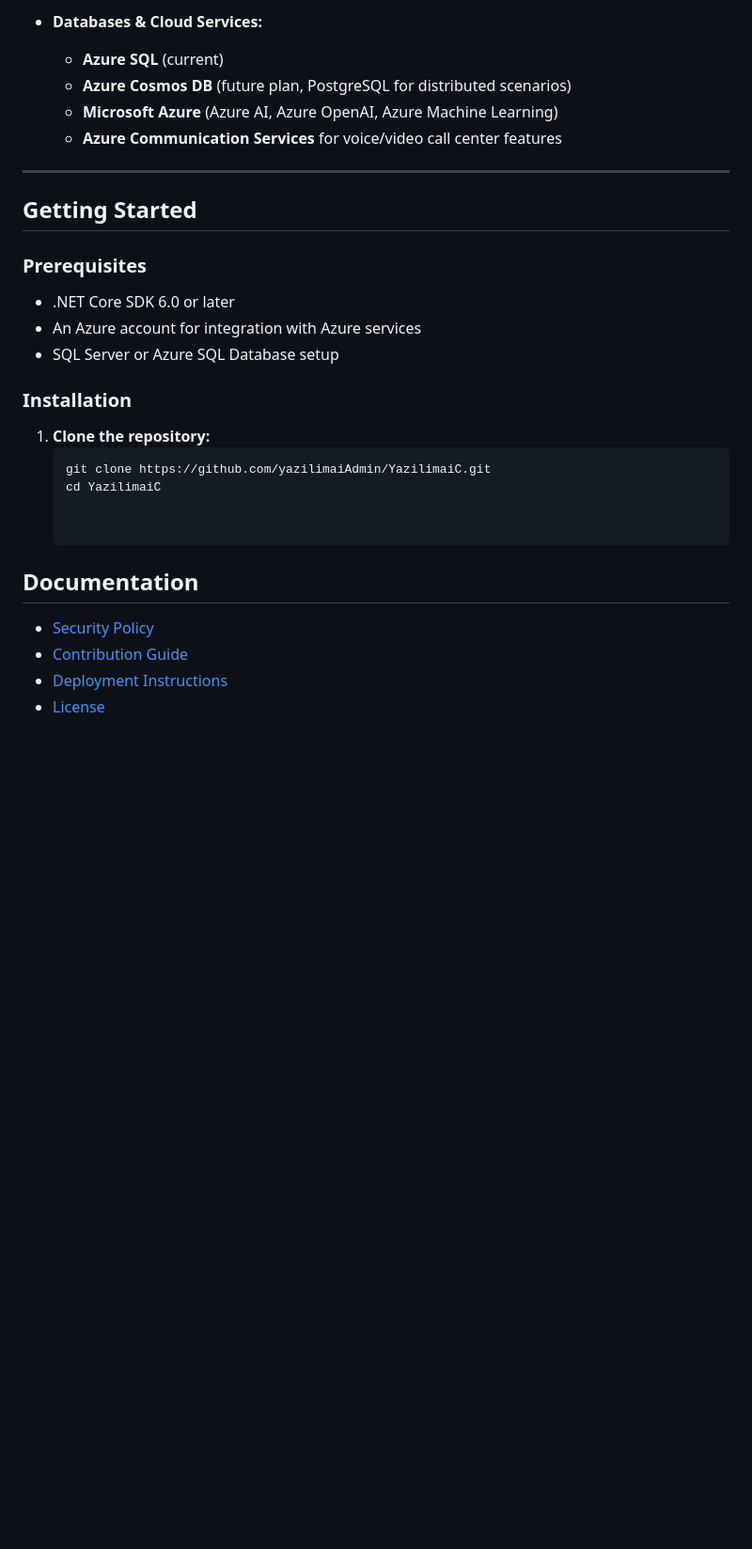
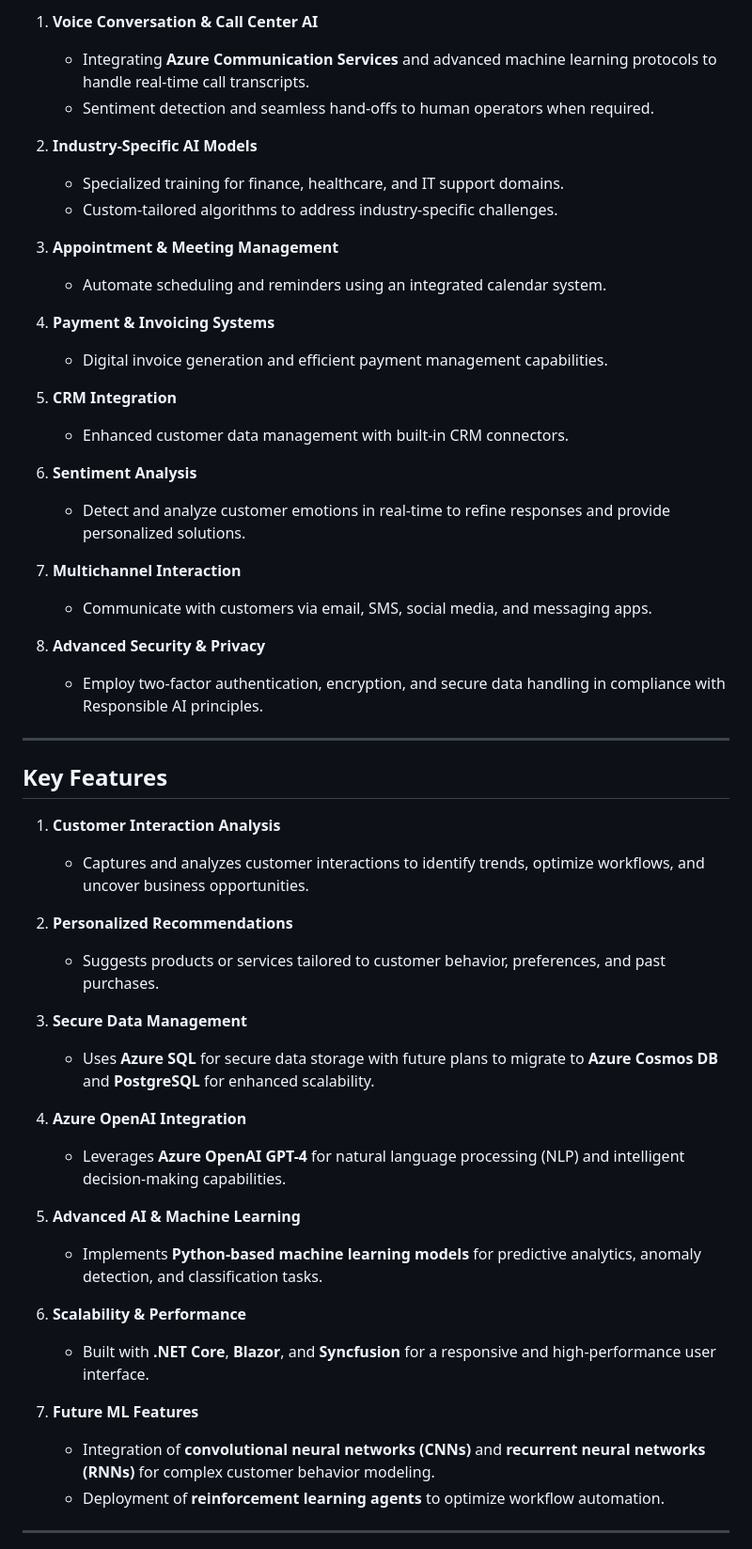
Before and after one commit to yazilimaiAdmin/YazilimaiCompany, a Markdown page: README.md, the part around one of its changes. Shown at 94% size. Rendered like a GitHub page; blank space fills up the shorter version.

````diff
--- a/README.md
+++ b/README.md
@@ -49,28 +26,55 @@ YazilimAI Assistant helps businesses streamline their sales and customer interac
 
-- **Databases & Cloud Services:**
-  - **Azure SQL** (current)
-  - **Azure Cosmos DB** (future plan, PostgreSQL for distributed scenarios)
-  - **Microsoft Azure** (Azure AI, Azure OpenAI, Azure Machine Learning)
-  - **Azure Communication Services** for voice/video call center features
+1. **Voice Conversation & Call Center AI**
+   - Integrating **Azure Communication Services** and advanced machine learning protocols to handle real-time call transcripts.
+   - Sentiment detection and seamless hand-offs to human operators when required.
+
+2. **Industry-Specific AI Models**
+   - Specialized training for finance, healthcare, and IT support domains.
+   - Custom-tailored algorithms to address industry-specific challenges.
+
+3. **Appointment & Meeting Management**
+   - Automate scheduling and reminders using an integrated calendar system.
+
+4. **Payment & Invoicing Systems**
+   - Digital invoice generation and efficient payment management capabilities.
+
+5. **CRM Integration**
+   - Enhanced customer data management with built-in CRM connectors.
+
+6. **Sentiment Analysis**
+   - Detect and analyze customer emotions in real-time to refine responses and provide personalized solutions.
+
+7. **Multichannel Interaction**
+   - Communicate with customers via email, SMS, social media, and messaging apps.
+
+8. **Advanced Security & Privacy**
+   - Employ two-factor authentication, encryption, and secure data handling in compliance with Responsible AI principles.
 
 ---
 
-## Getting Started
+## **Key Features**
 
-### Prerequisites
-- .NET Core SDK 6.0 or later
-- An Azure account for integration with Azure services
-- SQL Server or Azure SQL Database setup
+1. **Customer Interaction Analysis**
+   - Captures and analyzes customer interactions to identify trends, optimize workflows, and uncover business opportunities.
 
-### Installation
-1. **Clone the repository:**
-   ```bash
-   git clone https://github.com/yazilimaiAdmin/YazilimaiC.git
-   cd YazilimaiC
+2. **Personalized Recommendations**
+   - Suggests products or services tailored to customer behavior, preferences, and past purchases.
 
+3. **Secure Data Management**
+   - Uses **Azure SQL** for secure data storage with future plans to migrate to **Azure Cosmos DB** and **PostgreSQL** for enhanced scalability.
 
-## Documentation
-- [Security Policy](./SECURITY.md)
-- [Contribution Guide](./CONTRIBUTING.md)
-- [Deployment Instructions](./DEPLOYMENT.md)
-- [License](./LICENSE)
+4. **Azure OpenAI Integration**
+   - Leverages **Azure OpenAI GPT-4** for natural language processing (NLP) and intelligent decision-making capabilities.
+
+5. **Advanced AI & Machine Learning**
+   - Implements **Python-based machine learning models** for predictive analytics, anomaly detection, and classification tasks.
+
+6. **Scalability & Performance**
+   - Built with **.NET Core**, **Blazor**, and **Syncfusion** for a responsive and high-performance user interface.
+
+7. **Future ML Features**
+   - Integration of **convolutional neural networks (CNNs)** and **recurrent neural networks (RNNs)** for complex customer behavior modeling.
+   - Deployment of **reinforcement learning agents** to optimize workflow automation.
+
+---
+
````
Also changed, not shown: other parts of README.md (+78 -36 lines).
